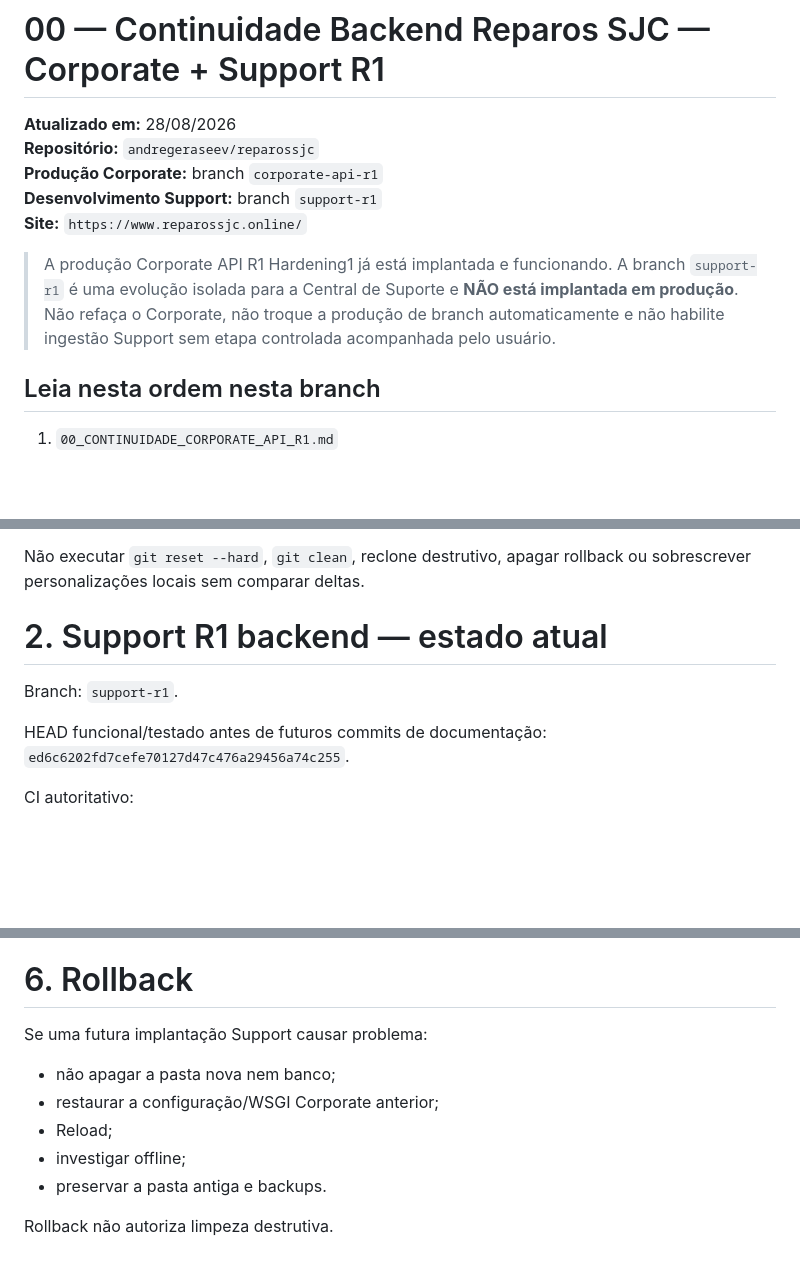
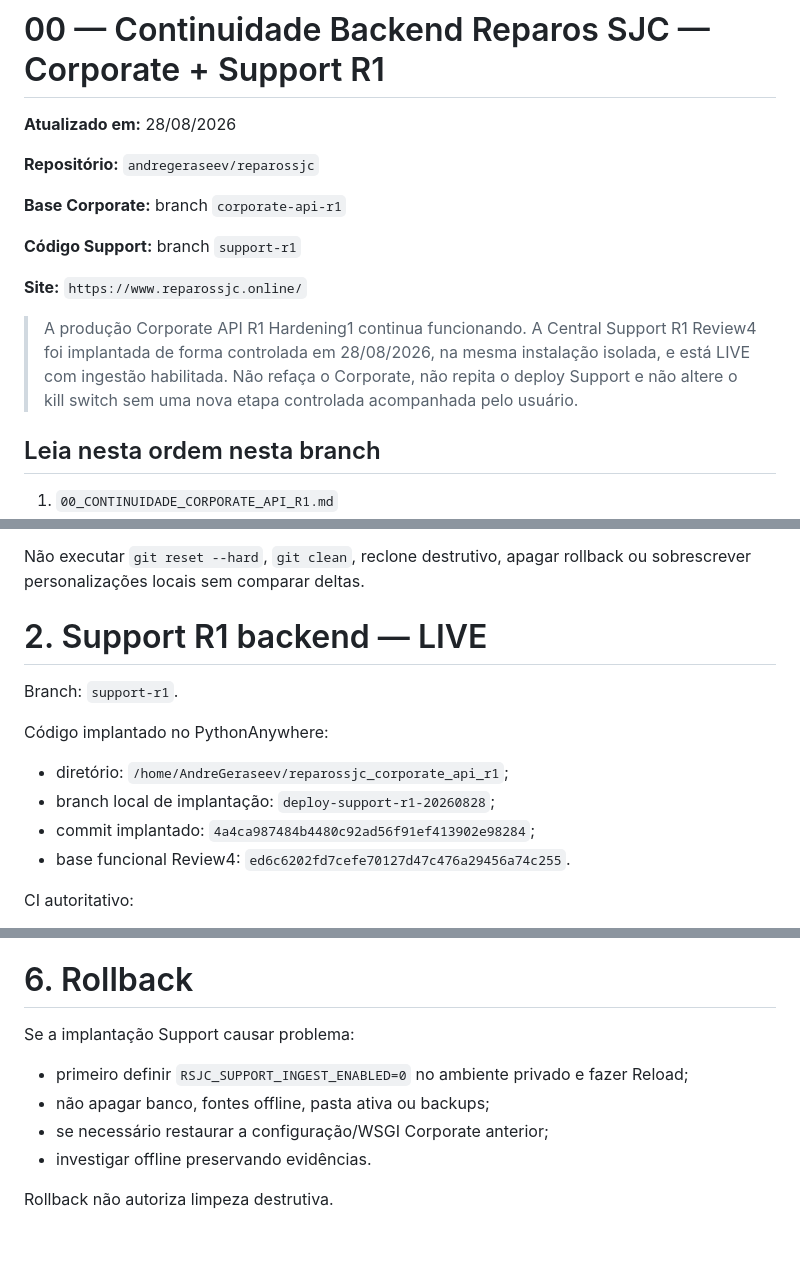
Before and after one commit to andregeraseev/reparossjc, a Markdown page: 00_CONTINUIDADE_CORPORATE_API_R1.md, 3 parts joined by grey strips. Drawn GitHub-style; blank space fills up the shorter version.

```diff
--- a/00_CONTINUIDADE_CORPORATE_API_R1.md
+++ b/00_CONTINUIDADE_CORPORATE_API_R1.md
@@ -1,12 +1,16 @@
 # 00 — Continuidade Backend Reparos SJC — Corporate + Support R1
 
 **Atualizado em:** 28/08/2026
+
 **Repositório:** `andregeraseev/reparossjc`
-**Produção Corporate:** branch `corporate-api-r1`
-**Desenvolvimento Support:** branch `support-r1`
+
+**Base Corporate:** branch `corporate-api-r1`
+
+**Código Support:** branch `support-r1`
+
 **Site:** `https://www.reparossjc.online/`
 
-> A produção Corporate API R1 Hardening1 já está implantada e funcionando. A branch `support-r1` é uma evolução isolada para a Central de Suporte e **NÃO está implantada em produção**. Não refaça o Corporate, não troque a produção de branch automaticamente e não habilite ingestão Support sem etapa controlada acompanhada pelo usuário.
+> A produção Corporate API R1 Hardening1 continua funcionando. A Central Support R1 Review4 foi implantada de forma controlada em 28/08/2026, na mesma instalação isolada, e está LIVE com ingestão habilitada. Não refaça o Corporate, não repita o deploy Support e não altere o kill switch sem uma nova etapa controlada acompanhada pelo usuário.
 
 ## Leia nesta ordem nesta branch
 1. `00_CONTINUIDADE_CORPORATE_API_R1.md`
@@ -37,11 +41,14 @@ Não voltar para `ws_reparos_sjc`, `amil-demo` ou `demo=True`.
 
 Não executar `git reset --hard`, `git clean`, reclone destrutivo, apagar rollback ou sobrescrever personalizações locais sem comparar deltas.
 
-# 2. Support R1 backend — estado atual
+# 2. Support R1 backend — LIVE
 Branch: `support-r1`.
 
-HEAD funcional/testado antes de futuros commits de documentação:
-`ed6c6202fd7cefe70127d47c476a29456a74c255`.
+Código implantado no PythonAnywhere:
+- diretório: `/home/AndreGeraseev/reparossjc_corporate_api_r1`;
+- branch local de implantação: `deploy-support-r1-20260828`;
+- commit implantado: `4a4ca987484b4480c92ad56f91ef413902e98284`;
+- base funcional Review4: `ed6c6202fd7cefe70127d47c476a29456a74c255`.
 
 CI autoritativo:
 - run `33168497303`;
@@ -137,11 +160,10 @@ Nunca gravar em Git/log/docs/chat nem pedir ao usuário para colar:
 - outras Secrets.
 
 # 6. Rollback
-Se uma futura implantação Support causar problema:
-- não apagar a pasta nova nem banco;
-- restaurar a configuração/WSGI Corporate anterior;
-- Reload;
-- investigar offline;
-- preservar a pasta antiga e backups.
+Se a implantação Support causar problema:
+- primeiro definir `RSJC_SUPPORT_INGEST_ENABLED=0` no ambiente privado e fazer Reload;
+- não apagar banco, fontes offline, pasta ativa ou backups;
+- se necessário restaurar a configuração/WSGI Corporate anterior;
+- investigar offline preservando evidências.
 
 Rollback não autoriza limpeza destrutiva.
```
Also changed, not shown: other parts of 00_CONTINUIDADE_CORPORATE_API_R1.md (+34 -18 lines).
